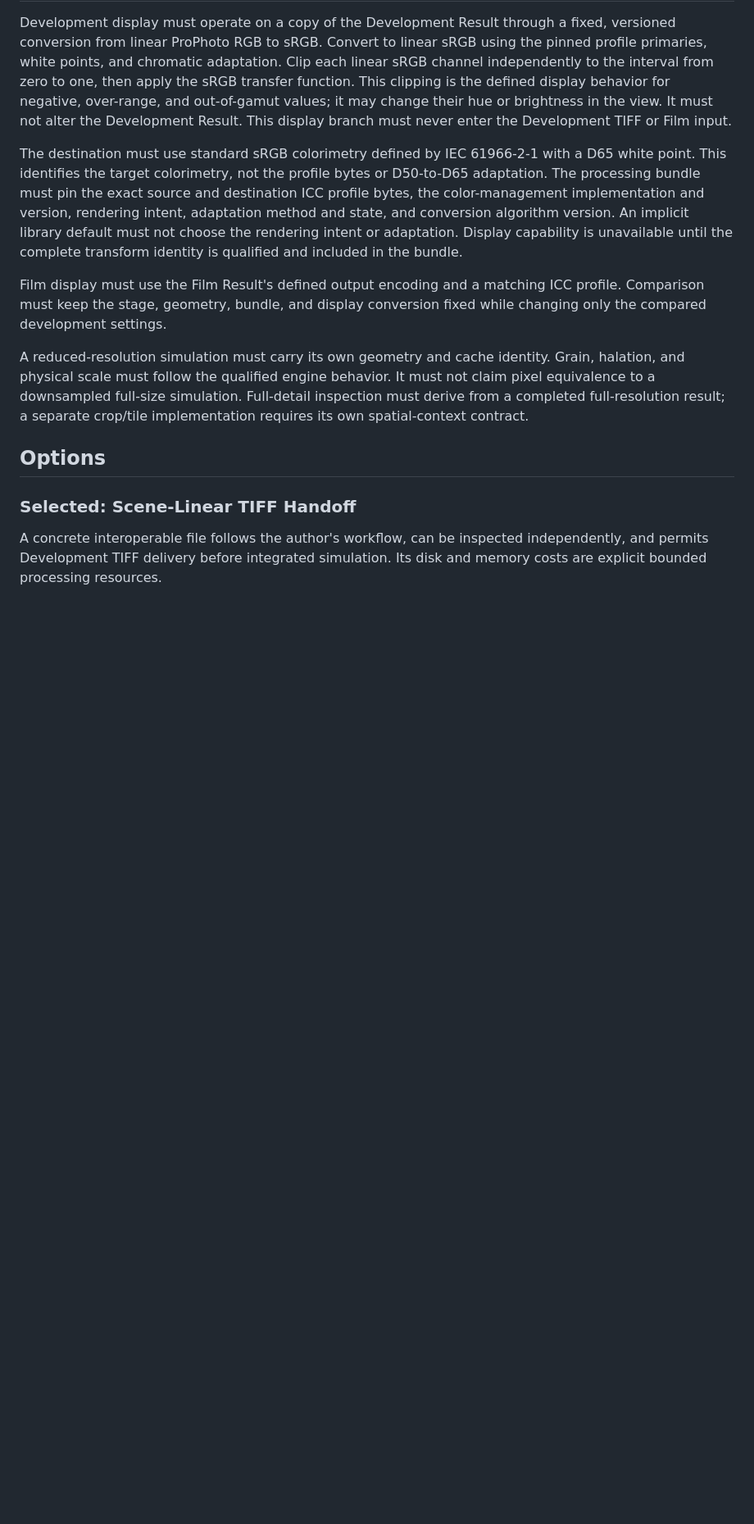
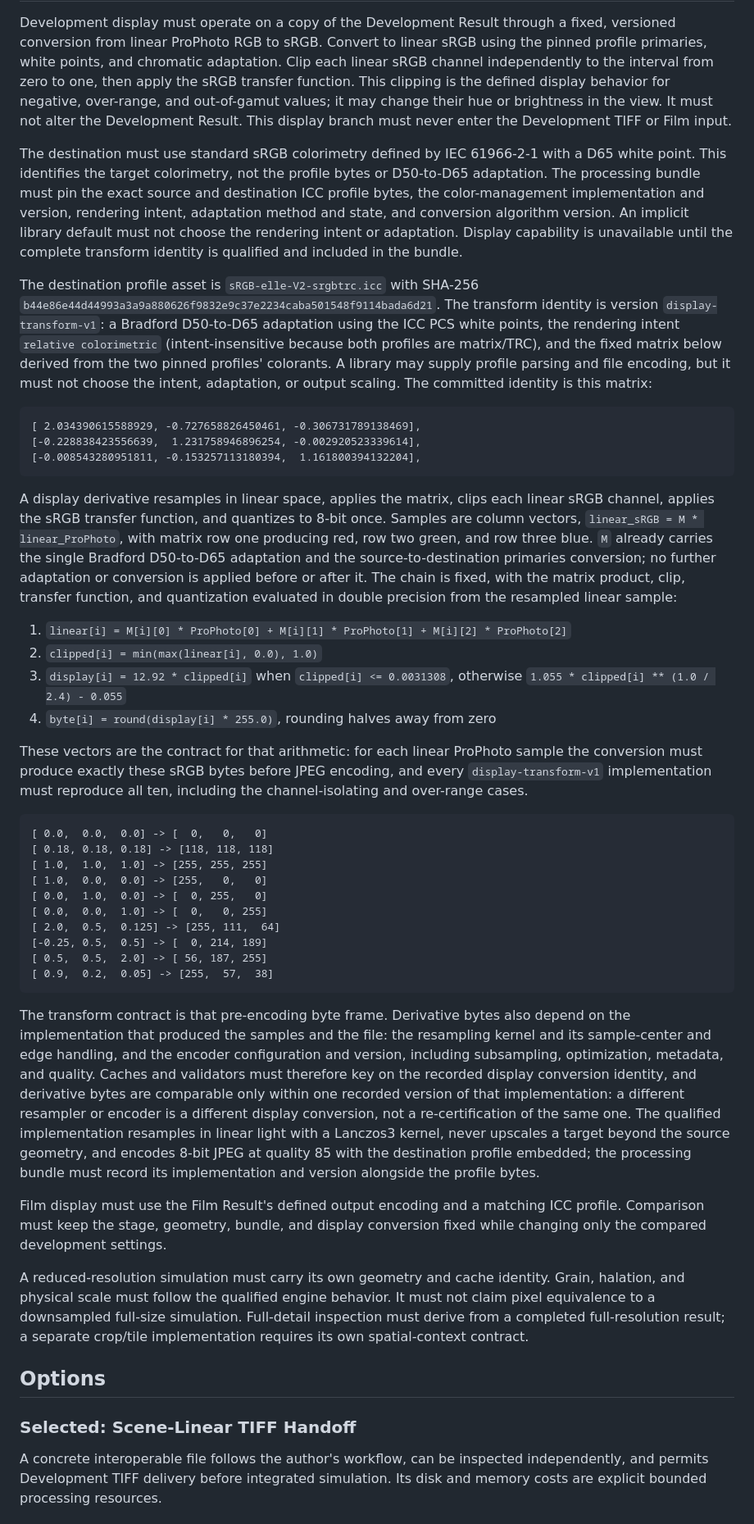
Before and after one commit to suraciii/slipstream, a Markdown page: design/development-color.md, the part around the change. Shown at 82% size. GitHub-like rendering; blank space fills up the shorter version.

Commit message:
Pin the Development display identity and TIFF retention (#329)
Rebased onto current main, which already carries the specification text this
branch had for recipe revisions, source bindings, and the Export receipt
boundary; those sections keep main's newer wording and this branch now carries
only its own additions.

Pins the display transform identity: destination asset sRGB-elle-V2-srgbtrc.icc
(SHA-256 b44e86e4…), version display-transform-v1, the matrix derived from the
two pinned profiles, the fixed chain (resample in linear light, matrix, clip,
sRGB transfer function, one 8-bit quantization, halves away from zero), the ten
qualification vectors as the pre-encoding byte frame contract, and the boundary
that derivative bytes are comparable only within one recorded display
conversion implementation version.

Also states that a successful Development TIFF, its captured Export snapshot,
and its request receipt are retained together for seven days and that an active
download lease keeps all three, and removes an implementation-status clause
from the retention rule.

Signed-off-by: Tequila Sunset <suraciii@outlook.com>

````diff
--- a/design/development-color.md
+++ b/design/development-color.md
@@ -140,6 +140,68 @@ algorithm version. An implicit library default must not choose the rendering
 intent or adaptation. Display capability is unavailable until the complete
 transform identity is qualified and included in the bundle.
 
+The destination profile asset is `sRGB-elle-V2-srgbtrc.icc` with SHA-256
+`b44e86e44d44993a3a9a880626f9832e9c37e2234caba501548f9114bada6d21`. The
+transform identity is version `display-transform-v1`: a Bradford D50-to-D65
+adaptation using the ICC PCS white points, the rendering intent `relative
+colorimetric` (intent-insensitive because both profiles are matrix/TRC), and
+the fixed matrix below derived from the two pinned profiles' colorants. A
+library may supply profile parsing and file encoding, but it must not choose
+the intent, adaptation, or output scaling. The committed identity is this
+matrix:
+
+```
+[ 2.034390615588929, -0.727658826450461, -0.306731789138469],
+[-0.228838423556639,  1.231758946896254, -0.002920523339614],
+[-0.008543280951811, -0.153257113180394,  1.161800394132204],
+```
+
+A display derivative resamples in linear space, applies the matrix, clips each
+linear sRGB channel, applies the sRGB transfer function, and quantizes to 8-bit
+once. Samples are column vectors, `linear_sRGB = M * linear_ProPhoto`, with
+matrix row one producing red, row two green, and row three blue. `M` already
+carries the single Bradford D50-to-D65 adaptation and the source-to-destination
+primaries conversion; no further adaptation or conversion is applied before or
+after it. The chain is fixed, with the matrix product, clip, transfer function,
+and quantization evaluated in double precision from the resampled linear sample:
+
+1. `linear[i] = M[i][0] * ProPhoto[0] + M[i][1] * ProPhoto[1] + M[i][2] * ProPhoto[2]`
+2. `clipped[i] = min(max(linear[i], 0.0), 1.0)`
+3. `display[i] = 12.92 * clipped[i]` when `clipped[i] <= 0.0031308`, otherwise
+   `1.055 * clipped[i] ** (1.0 / 2.4) - 0.055`
+4. `byte[i] = round(display[i] * 255.0)`, rounding halves away from zero
+
+These vectors are the contract for that arithmetic: for each linear ProPhoto
+sample the conversion must produce exactly these sRGB bytes before JPEG
+encoding, and every `display-transform-v1` implementation must reproduce all
+ten, including the channel-isolating and over-range cases.
+
+```
+[ 0.0,  0.0,  0.0] -> [  0,   0,   0]
+[ 0.18, 0.18, 0.18] -> [118, 118, 118]
+[ 1.0,  1.0,  1.0] -> [255, 255, 255]
+[ 1.0,  0.0,  0.0] -> [255,   0,   0]
+[ 0.0,  1.0,  0.0] -> [  0, 255,   0]
+[ 0.0,  0.0,  1.0] -> [  0,   0, 255]
+[ 2.0,  0.5,  0.125] -> [255, 111,  64]
+[-0.25, 0.5,  0.5] -> [  0, 214, 189]
+[ 0.5,  0.5,  2.0] -> [ 56, 187, 255]
+[ 0.9,  0.2,  0.05] -> [255,  57,  38]
+```
+
+The transform contract is that pre-encoding byte frame. Derivative bytes also
+depend on the implementation that produced the samples and the file: the
+resampling kernel and its sample-center and edge handling, and the encoder
+configuration and version, including subsampling, optimization, metadata, and
+quality. Caches and validators must therefore key on the recorded display
+conversion identity, and derivative bytes are comparable only within one
+recorded version of that implementation: a different resampler or encoder is a
+different display conversion, not a re-certification of the same one. The
+qualified implementation resamples in linear light with a Lanczos3 kernel,
+never upscales a target beyond the source geometry, and encodes 8-bit JPEG at
+quality 85 with the destination profile embedded; the processing bundle must
+record its implementation and version alongside the profile bytes.
+
 Film display must use the Film Result's defined output encoding and a matching
 ICC profile. Comparison must keep the stage, geometry, bundle, and display
 conversion fixed while changing only the compared development settings.
````
Also changed, not shown: design/photo-development.md (+3 -4 lines), docs/photo-development.md (+4 -4 lines).
